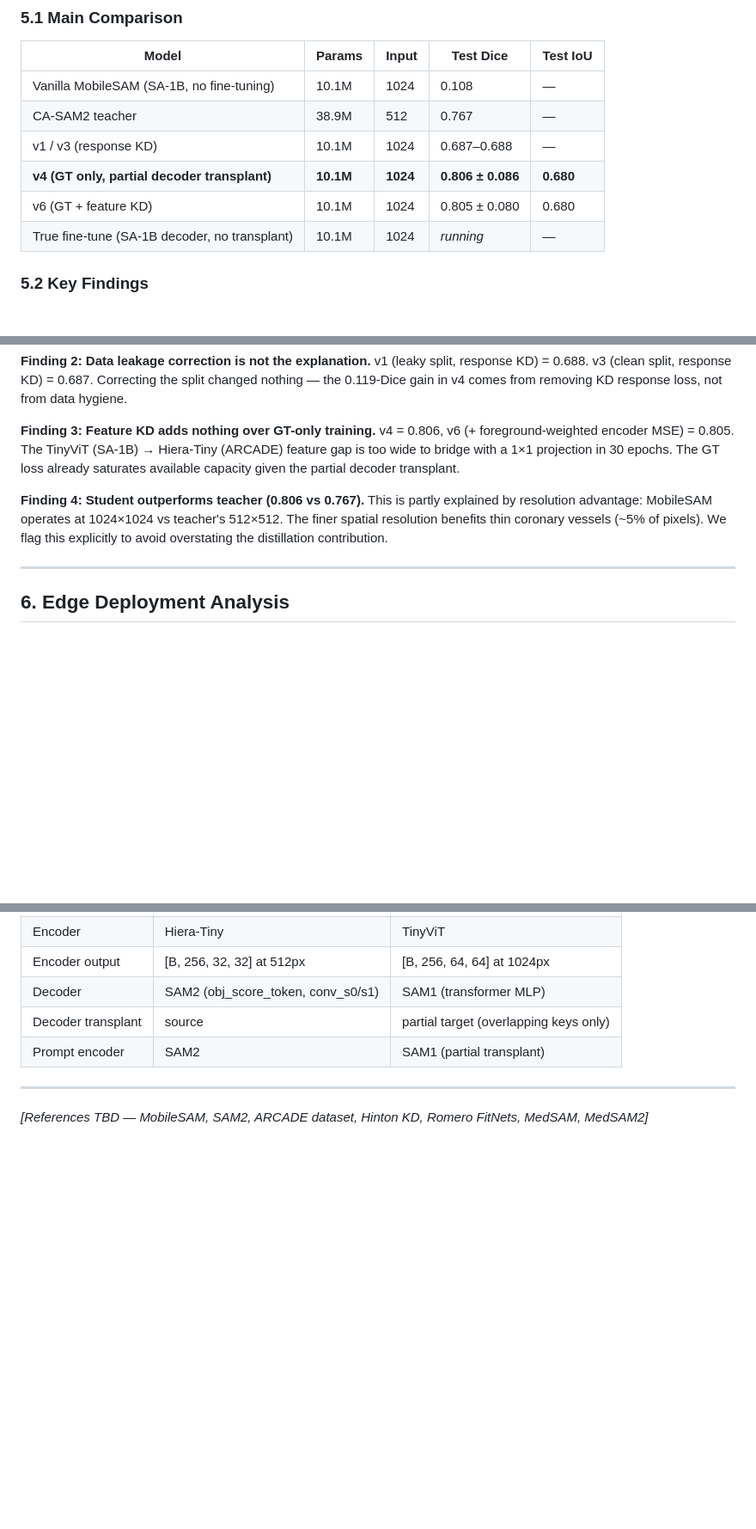
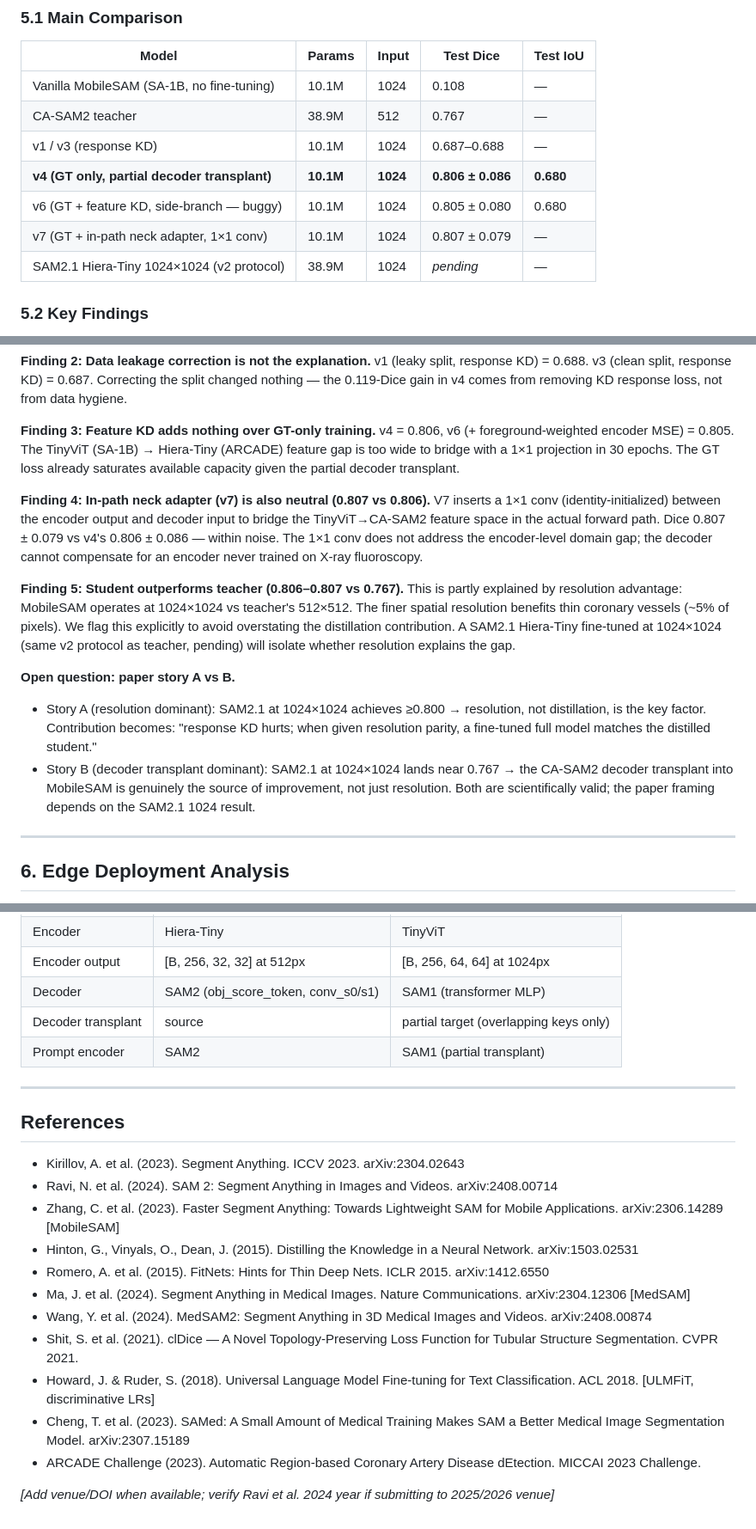
Before and after one commit to elakiyasivakumar/SAM2-Coronary-Angiography-VA, a Markdown page: paper_draft.md, 3 parts joined by grey strips. Shown at 86% size. Rendered like a GitHub page; blank space fills up the shorter version.

Commit message:
Update paper draft: add v7 result, SAM2.1 1024 pending, paper story A/B
- Results table: add v7 (0.807 ± 0.079) and SAM2.1 1024 row (pending)
- Abstract: mention v7 + resolution isolation experiment
- Ablation table: split v6 (buggy side-branch) and v7 (in-path) correctly
- Findings: add Finding 4 (v7 neutral) + Finding 5 (student > teacher)
- Add open question: paper story A vs B decision tree
- Discussion: update decoder transplant note (trueft killed; SAM2.1 is the key test)
- References: full citations (SAM, SAM2, MobileSAM, KD, clDice, MedSAM, ARCADE)

Co-Authored-By: Claude Sonnet 4.6 <noreply@anthropic.com>

```diff
--- a/paper_draft.md
+++ b/paper_draft.md
@@ -98,8 +101,9 @@ Real-time coronary artery segmentation during cardiac catheterization requires m
 | CA-SAM2 teacher | 38.9M | 512 | 0.767 | — |
 | v1 / v3 (response KD) | 10.1M | 1024 | 0.687–0.688 | — |
 | **v4 (GT only, partial decoder transplant)** | **10.1M** | **1024** | **0.806 ± 0.086** | **0.680** |
-| v6 (GT + feature KD) | 10.1M | 1024 | 0.805 ± 0.080 | 0.680 |
-| True fine-tune (SA-1B decoder, no transplant) | 10.1M | 1024 | *running* | — |
+| v6 (GT + feature KD, side-branch — buggy) | 10.1M | 1024 | 0.805 ± 0.080 | 0.680 |
+| v7 (GT + in-path neck adapter, 1×1 conv) | 10.1M | 1024 | 0.807 ± 0.079 | — |
+| SAM2.1 Hiera-Tiny 1024×1024 (v2 protocol) | 38.9M | 1024 | *pending* | — |
 
 ### 5.2 Key Findings
 
@@ -112,8 +116,16 @@ v1 (leaky split, response KD) = 0.688. v3 (clean split, response KD) = 0.687. Co
 **Finding 3: Feature KD adds nothing over GT-only training.**
 v4 = 0.806, v6 (+ foreground-weighted encoder MSE) = 0.805. The TinyViT (SA-1B) → Hiera-Tiny (ARCADE) feature gap is too wide to bridge with a 1×1 projection in 30 epochs. The GT loss already saturates available capacity given the partial decoder transplant.
 
-**Finding 4: Student outperforms teacher (0.806 vs 0.767).**
-This is partly explained by resolution advantage: MobileSAM operates at 1024×1024 vs teacher's 512×512. The finer spatial resolution benefits thin coronary vessels (~5% of pixels). We flag this explicitly to avoid overstating the distillation contribution.
+**Finding 4: In-path neck adapter (v7) is also neutral (0.807 vs 0.806).**
+V7 inserts a 1×1 conv (identity-initialized) between the encoder output and decoder input to bridge the TinyViT→CA-SAM2 feature space in the actual forward path. Dice 0.807 ± 0.079 vs v4's 0.806 ± 0.086 — within noise. The 1×1 conv does not address the encoder-level domain gap; the decoder cannot compensate for an encoder never trained on X-ray fluoroscopy.
+
+**Finding 5: Student outperforms teacher (0.806–0.807 vs 0.767).**
+This is partly explained by resolution advantage: MobileSAM operates at 1024×1024 vs teacher's 512×512. The finer spatial resolution benefits thin coronary vessels (~5% of pixels). We flag this explicitly to avoid overstating the distillation contribution. A SAM2.1 Hiera-Tiny fine-tuned at 1024×1024 (same v2 protocol as teacher, pending) will isolate whether resolution explains the gap.
+
+**Open question: paper story A vs B.**
+- Story A (resolution dominant): SAM2.1 at 1024×1024 achieves ≥0.800 → resolution, not distillation, is the key factor. Contribution becomes: "response KD hurts; when given resolution parity, a fine-tuned full model matches the distilled student."
+- Story B (decoder transplant dominant): SAM2.1 at 1024×1024 lands near 0.767 → the CA-SAM2 decoder transplant into MobileSAM is genuinely the source of improvement, not just resolution.
+Both are scientifically valid; the paper framing depends on the SAM2.1 1024 result.
 
 ---
 
@@ -156,4 +168,18 @@ We demonstrate that for coronary artery segmentation with available GT masks, re
 
 ---
 
-*[References TBD — MobileSAM, SAM2, ARCADE dataset, Hinton KD, Romero FitNets, MedSAM, MedSAM2]*
+## References
+
+- Kirillov, A. et al. (2023). Segment Anything. ICCV 2023. arXiv:2304.02643
+- Ravi, N. et al. (2024). SAM 2: Segment Anything in Images and Videos. arXiv:2408.00714
+- Zhang, C. et al. (2023). Faster Segment Anything: Towards Lightweight SAM for Mobile Applications. arXiv:2306.14289 [MobileSAM]
+- Hinton, G., Vinyals, O., Dean, J. (2015). Distilling the Knowledge in a Neural Network. arXiv:1503.02531
+- Romero, A. et al. (2015). FitNets: Hints for Thin Deep Nets. ICLR 2015. arXiv:1412.6550
+- Ma, J. et al. (2024). Segment Anything in Medical Images. Nature Communications. arXiv:2304.12306 [MedSAM]
+- Wang, Y. et al. (2024). MedSAM2: Segment Anything in 3D Medical Images and Videos. arXiv:2408.00874
+- Shit, S. et al. (2021). clDice — A Novel Topology-Preserving Loss Function for Tubular Structure Segmentation. CVPR 2021.
+- Howard, J. & Ruder, S. (2018). Universal Language Model Fine-tuning for Text Classification. ACL 2018. [ULMFiT, discriminative LRs]
+- Cheng, T. et al. (2023). SAMed: A Small Amount of Medical Training Makes SAM a Better Medical Image Segmentation Model. arXiv:2307.15189
+- ARCADE Challenge (2023). Automatic Region-based Coronary Artery Disease dEtection. MICCAI 2023 Challenge.
+
+*[Add venue/DOI when available; verify Ravi et al. 2024 year if submitting to 2025/2026 venue]*
```
Also changed, not shown: other parts of paper_draft.md (+7 -4 lines).
